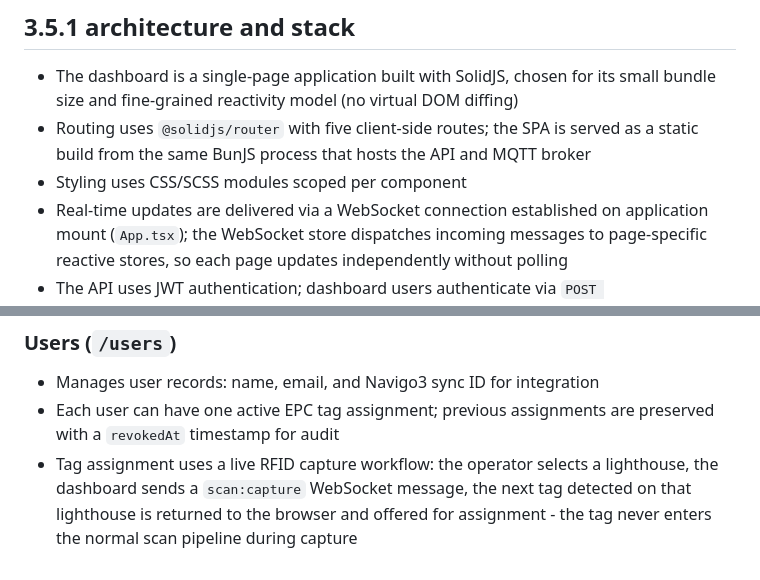
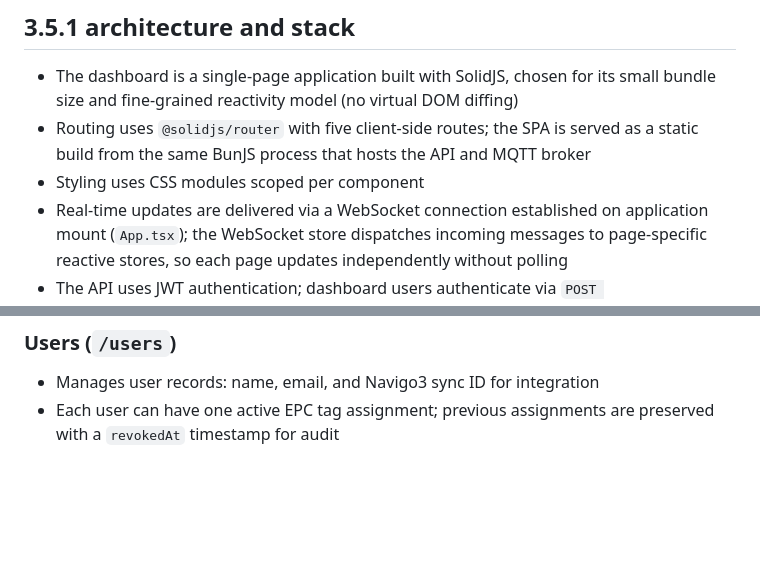
Before and after one commit to MeckPetarda/bachelor, a Markdown page: write/outline/3.5_dashboard.md, 2 parts joined by grey strips. Rendered like a GitHub page; blank space fills up the shorter version.

```diff
--- a/write/outline/3.5_dashboard.md
+++ b/write/outline/3.5_dashboard.md
@@ -6,7 +6,7 @@
 
 - The dashboard is a single-page application built with SolidJS, chosen for its small bundle size and fine-grained reactivity model (no virtual DOM diffing)
 - Routing uses `@solidjs/router` with five client-side routes; the SPA is served as a static build from the same BunJS process that hosts the API and MQTT broker
-- Styling uses CSS/SCSS modules scoped per component
+- Styling uses CSS modules scoped per component
 - Real-time updates are delivered via a WebSocket connection established on application mount (`App.tsx`); the WebSocket store dispatches incoming messages to page-specific reactive stores, so each page updates independently without polling
 - The API uses JWT authentication; dashboard users authenticate via `POST /api/v1/auth/login` and the token is attached to subsequent API requests
 
@@ -74,4 +74,3 @@
 
 - Manages user records: name, email, and Navigo3 sync ID for integration
 - Each user can have one active EPC tag assignment; previous assignments are preserved with a `revokedAt` timestamp for audit
-- Tag assignment uses a live RFID capture workflow: the operator selects a lighthouse, the dashboard sends a `scan:capture` WebSocket message, the next tag detected on that lighthouse is returned to the browser and offered for assignment - the tag never enters the normal scan pipeline during capture
```
Also changed, not shown: write/outline/3.3_firmware.md (+5 -4 lines), write/outline/3.4_server.md (+2 -5 lines).
